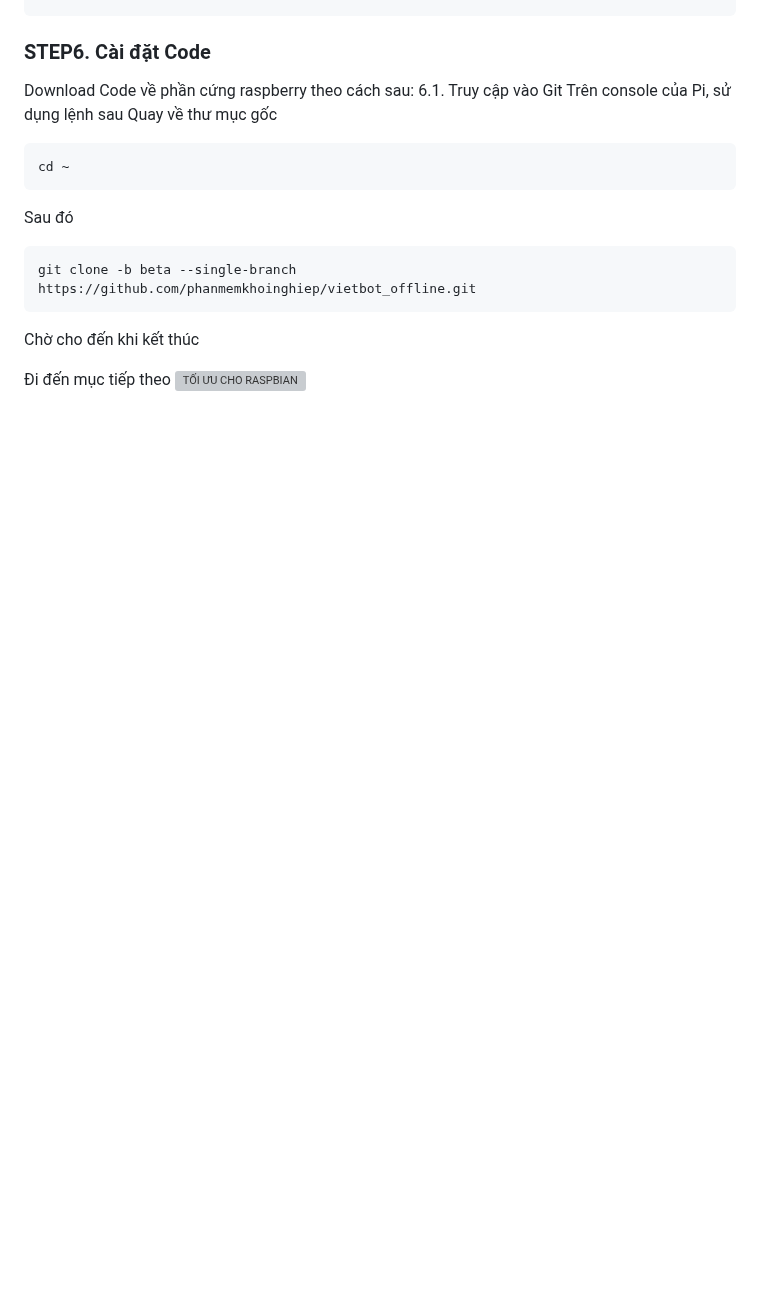
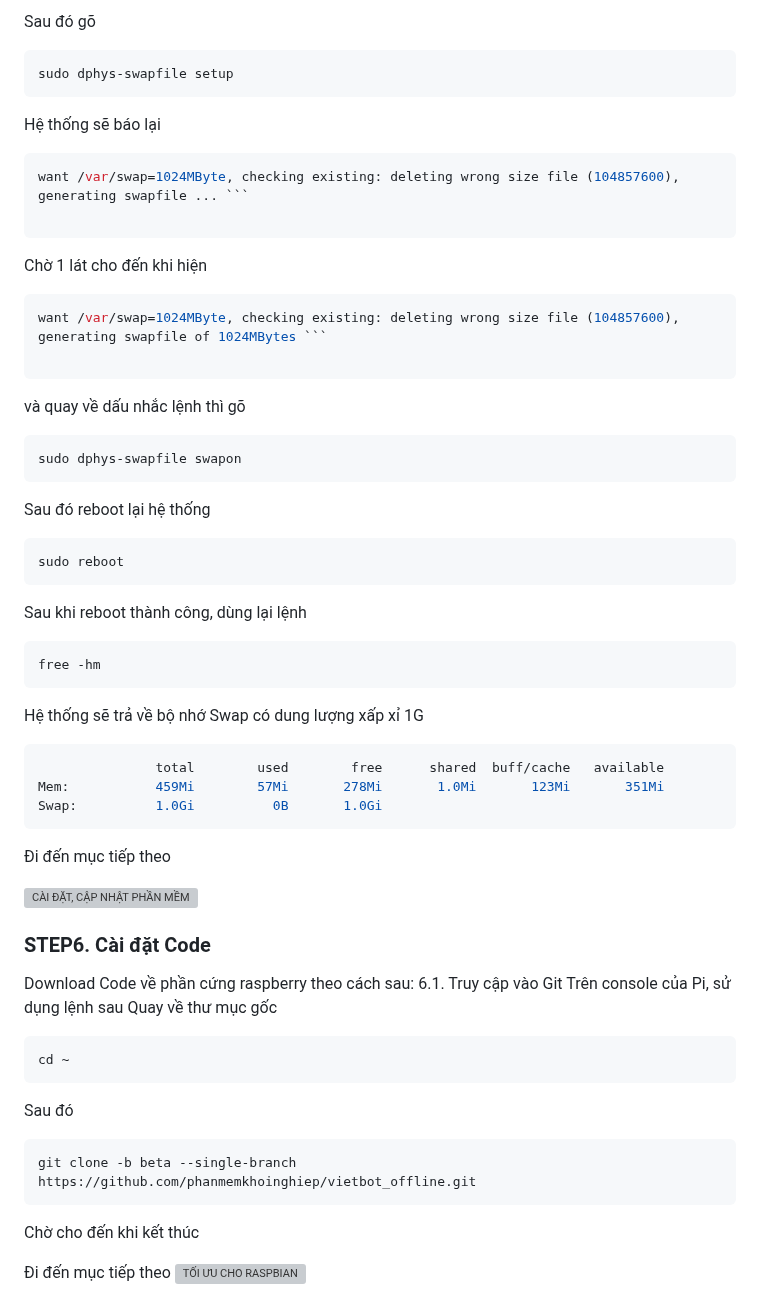
Before and after one commit to phanmemkhoinghiep/vietbot_offline, a Markdown page: install_guide/clean_installation_guide.md, the part around one of its changes. Drawn GitHub-style; blank space fills up the shorter version; grey boxes are pictures that could not be loaded.

````diff
--- a/install_guide/clean_installation_guide.md
+++ b/install_guide/clean_installation_guide.md
@@ -330,3 +395,41 @@ arecord --format=S16_LE --rate=16000 | aplay --format=S16_LE --rate=16000
+Sau đó gõ
+```sh
+sudo dphys-swapfile setup
+```
+Hệ thống sẽ báo lại
+```sh
+want /var/swap=1024MByte, checking existing: deleting wrong size file (104857600), generating swapfile ... ```
+
+```
+Chờ 1 lát cho đến khi hiện
+```sh
+want /var/swap=1024MByte, checking existing: deleting wrong size file (104857600), generating swapfile of 1024MBytes ```
+
+```
+và quay về dấu nhắc lệnh thì gõ
+```sh
+sudo dphys-swapfile swapon
+```
+Sau đó reboot lại hệ thống
+```sh
+sudo reboot
+```
+Sau khi reboot thành công, dùng lại lệnh
+
+```sh
+free -hm
+```
+Hệ thống sẽ trả về bộ nhớ Swap có dung lượng xấp xỉ 1G
+
+```sh
+               total        used        free      shared  buff/cache   available
+Mem:           459Mi        57Mi       278Mi       1.0Mi       123Mi       351Mi
+Swap:          1.0Gi          0B       1.0Gi
+```
+Đi đến mục tiếp theo
+
+![CÀI ĐẶT, CẬP NHẬT PHẦN MỀM](https://github.com/phanmemkhoinghiep/vietbot_offline/blob/beta/03_software_install_update_guide.md)
+
 
 ### STEP6. Cài đặt Code
 Download Code về phần cứng raspberry theo cách sau:
````
Also changed, not shown: other parts of install_guide/clean_installation_guide.md (+65 -0 lines).
